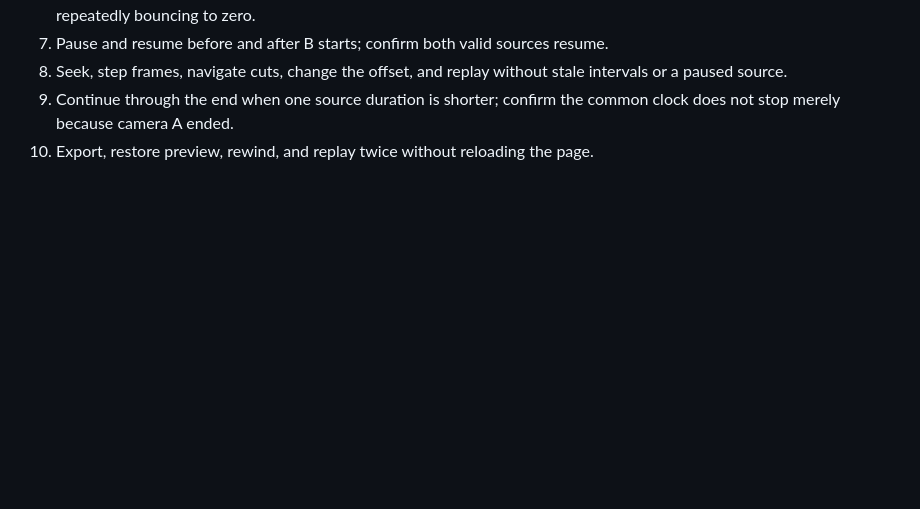
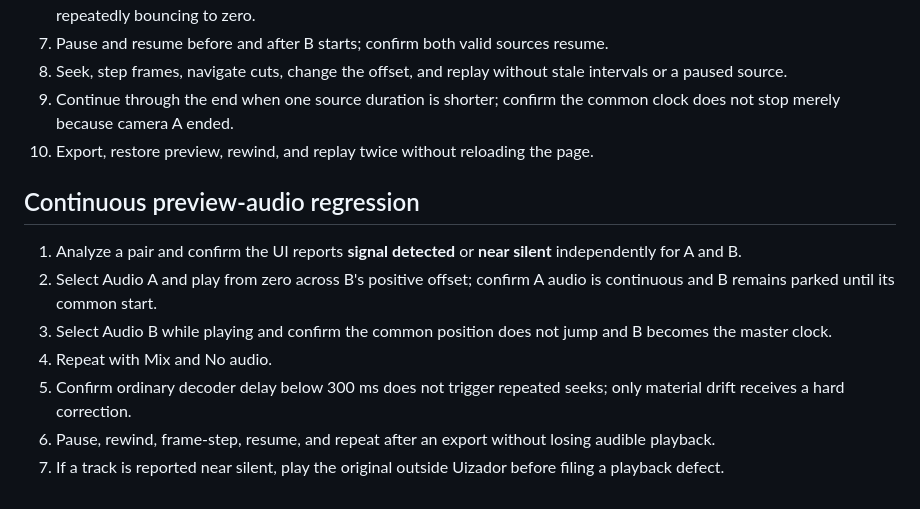
Before and after one commit to norbymezz/Uizador-, a Markdown page: docs/test-plan.md, the part around the change. Rendered like a GitHub page; blank space fills up the shorter version.

Commit message:
Document continuous preview audio regression

```diff
--- a/docs/test-plan.md
+++ b/docs/test-plan.md
@@ -258,3 +258,14 @@ The following checks run after every media-library or project-format change:
 8. Seek, step frames, navigate cuts, change the offset, and replay without stale intervals or a paused source.
 9. Continue through the end when one source duration is shorter; confirm the common clock does not stop merely because camera A ended.
 10. Export, restore preview, rewind, and replay twice without reloading the page.
+
+
+## Continuous preview-audio regression
+
+1. Analyze a pair and confirm the UI reports **signal detected** or **near silent** independently for A and B.
+2. Select Audio A and play from zero across B's positive offset; confirm A audio is continuous and B remains parked until its common start.
+3. Select Audio B while playing and confirm the common position does not jump and B becomes the master clock.
+4. Repeat with Mix and No audio.
+5. Confirm ordinary decoder delay below 300 ms does not trigger repeated seeks; only material drift receives a hard correction.
+6. Pause, rewind, frame-step, resume, and repeat after an export without losing audible playback.
+7. If a track is reported near silent, play the original outside Uizador before filing a playback defect.
```
